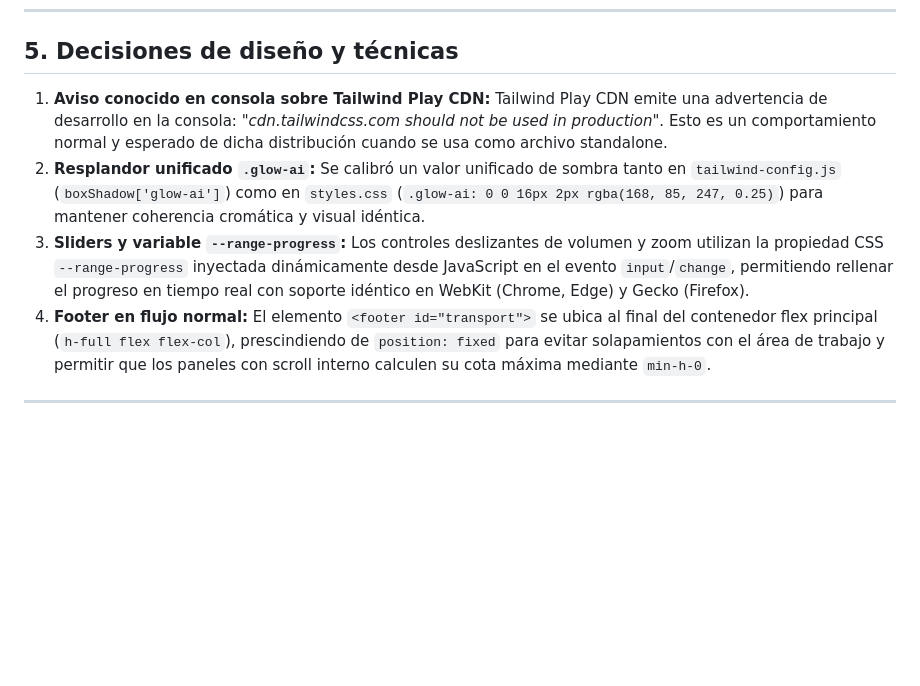
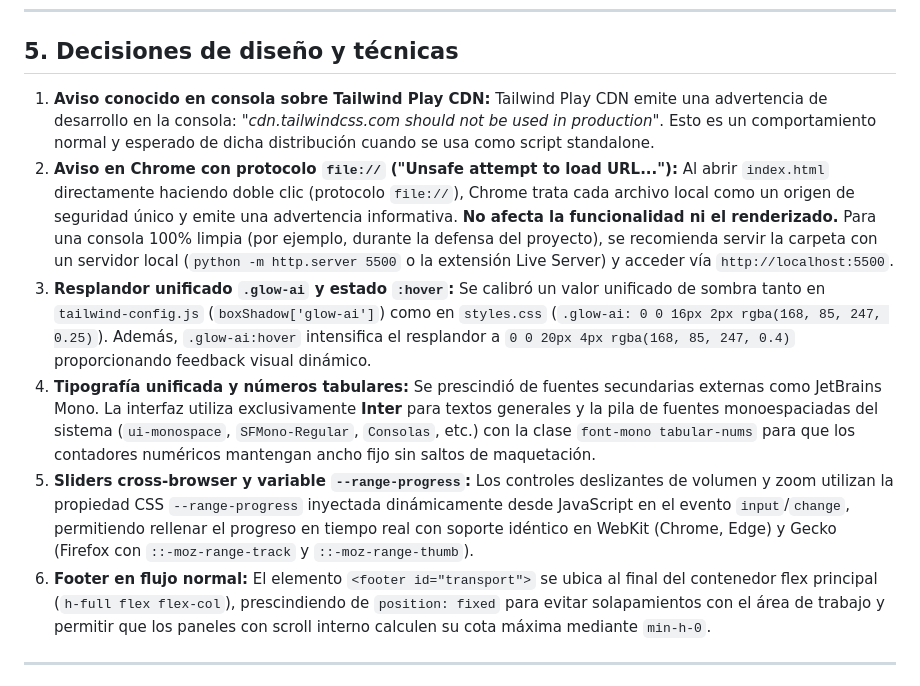
Before and after one commit to EdedArt/PodcastCraft_AI, a Markdown page: podcastcraft-ai/README.md, the part around the change. Drawn GitHub-style; blank space fills up the shorter version.

Commit message:
docs: document chrome file protocol notice, font stack and glow hover state

```diff
--- a/podcastcraft-ai/README.md
+++ b/podcastcraft-ai/README.md
@@ -112,12 +112,16 @@ PodcastCraft.setState({ project: { isPlaying: true } });
 ## 5. Decisiones de diseño y técnicas
 
 1. **Aviso conocido en consola sobre Tailwind Play CDN:**
-   Tailwind Play CDN emite una advertencia de desarrollo en la consola: *"cdn.tailwindcss.com should not be used in production"*. Esto es un comportamiento normal y esperado de dicha distribución cuando se usa como archivo standalone.
-2. **Resplandor unificado `.glow-ai`:**
-   Se calibró un valor unificado de sombra tanto en `tailwind-config.js` (`boxShadow['glow-ai']`) como en `styles.css` (`.glow-ai: 0 0 16px 2px rgba(168, 85, 247, 0.25)`) para mantener coherencia cromática y visual idéntica.
-3. **Sliders y variable `--range-progress`:**
-   Los controles deslizantes de volumen y zoom utilizan la propiedad CSS `--range-progress` inyectada dinámicamente desde JavaScript en el evento `input`/`change`, permitiendo rellenar el progreso en tiempo real con soporte idéntico en WebKit (Chrome, Edge) y Gecko (Firefox).
-4. **Footer en flujo normal:**
+   Tailwind Play CDN emite una advertencia de desarrollo en la consola: *"cdn.tailwindcss.com should not be used in production"*. Esto es un comportamiento normal y esperado de dicha distribución cuando se usa como script standalone.
+2. **Aviso en Chrome con protocolo `file://` ("Unsafe attempt to load URL..."):**
+   Al abrir `index.html` directamente haciendo doble clic (protocolo `file://`), Chrome trata cada archivo local como un origen de seguridad único y emite una advertencia informativa. **No afecta la funcionalidad ni el renderizado.** Para una consola 100% limpia (por ejemplo, durante la defensa del proyecto), se recomienda servir la carpeta con un servidor local (`python -m http.server 5500` o la extensión Live Server) y acceder vía `http://localhost:5500`.
+3. **Resplandor unificado `.glow-ai` y estado `:hover`:**
+   Se calibró un valor unificado de sombra tanto en `tailwind-config.js` (`boxShadow['glow-ai']`) como en `styles.css` (`.glow-ai: 0 0 16px 2px rgba(168, 85, 247, 0.25)`). Además, `.glow-ai:hover` intensifica el resplandor a `0 0 20px 4px rgba(168, 85, 247, 0.4)` proporcionando feedback visual dinámico.
+4. **Tipografía unificada y números tabulares:**
+   Se prescindió de fuentes secundarias externas como JetBrains Mono. La interfaz utiliza exclusivamente **Inter** para textos generales y la pila de fuentes monoespaciadas del sistema (`ui-monospace`, `SFMono-Regular`, `Consolas`, etc.) con la clase `font-mono tabular-nums` para que los contadores numéricos mantengan ancho fijo sin saltos de maquetación.
+5. **Sliders cross-browser y variable `--range-progress`:**
+   Los controles deslizantes de volumen y zoom utilizan la propiedad CSS `--range-progress` inyectada dinámicamente desde JavaScript en el evento `input`/`change`, permitiendo rellenar el progreso en tiempo real con soporte idéntico en WebKit (Chrome, Edge) y Gecko (Firefox con `::-moz-range-track` y `::-moz-range-thumb`).
+6. **Footer en flujo normal:**
    El elemento `<footer id="transport">` se ubica al final del contenedor flex principal (`h-full flex flex-col`), prescindiendo de `position: fixed` para evitar solapamientos con el área de trabajo y permitir que los paneles con scroll interno calculen su cota máxima mediante `min-h-0`.
 
 ---
```
